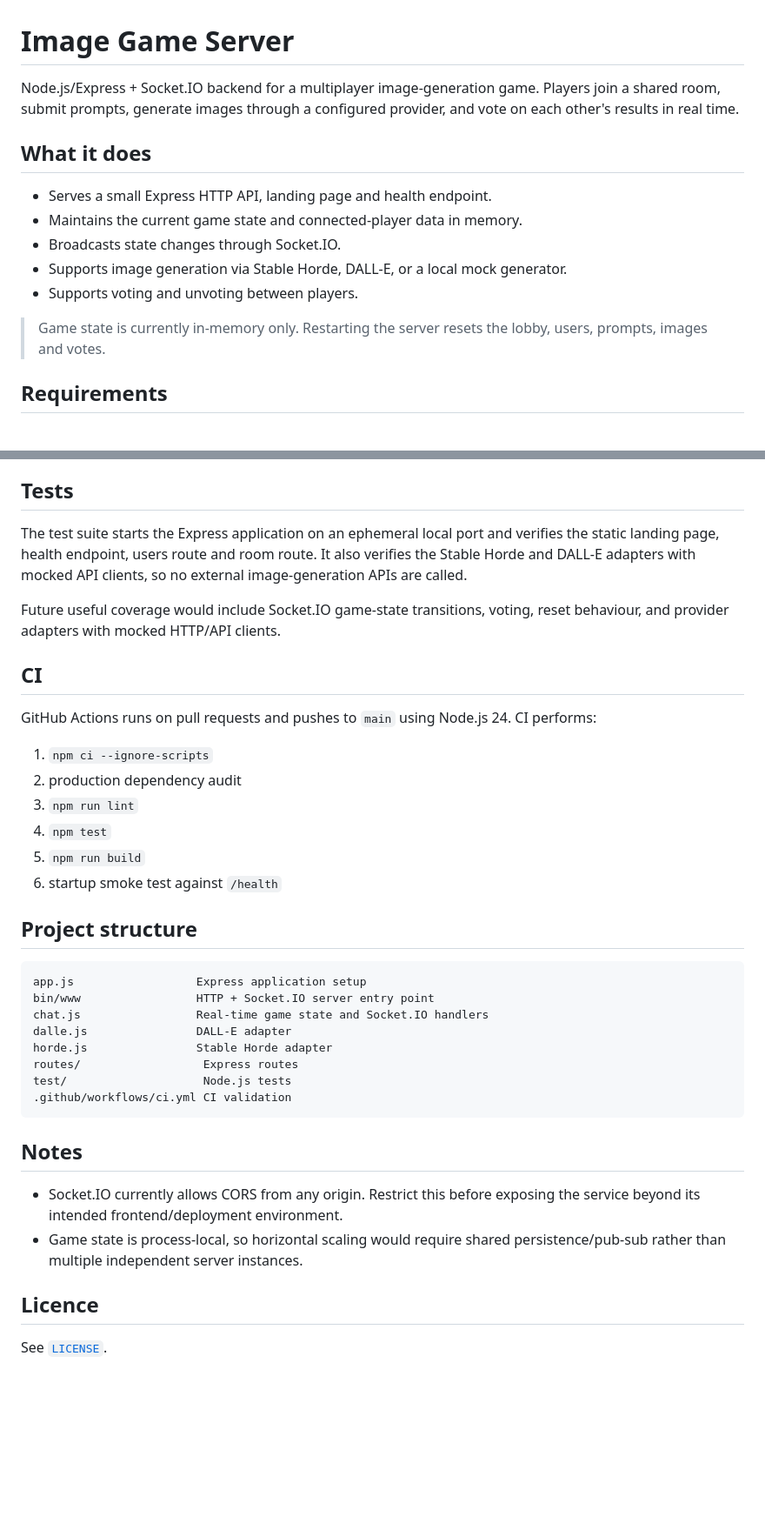
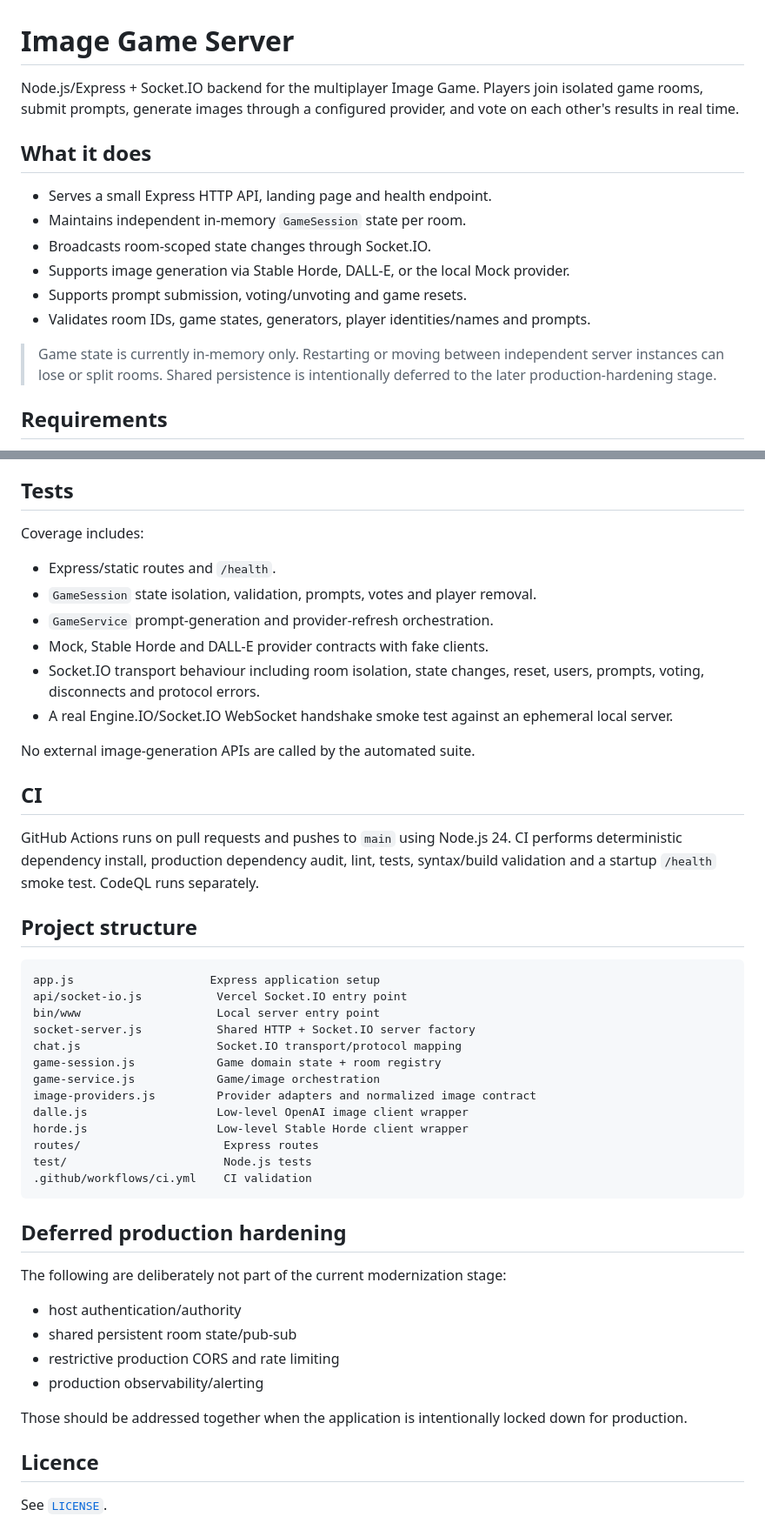
Before and after one commit to digiguru/image-game-server, a Markdown page: README.md, 2 parts joined by grey strips. Shown at 87% size. GitHub-like rendering; blank space fills up the shorter version.

Commit message:
Document Stage 3 server architecture
* Document Stage 3 server architecture

* Fix Stage 3 architecture structure listing

````diff
--- a/README.md
+++ b/README.md
@@ -1,16 +1,17 @@
 # Image Game Server
 
-Node.js/Express + Socket.IO backend for a multiplayer image-generation game. Players join a shared room, submit prompts, generate images through a configured provider, and vote on each other's results in real time.
+Node.js/Express + Socket.IO backend for the multiplayer Image Game. Players join isolated game rooms, submit prompts, generate images through a configured provider, and vote on each other's results in real time.
 
 ## What it does
 
 - Serves a small Express HTTP API, landing page and health endpoint.
-- Maintains the current game state and connected-player data in memory.
-- Broadcasts state changes through Socket.IO.
-- Supports image generation via Stable Horde, DALL-E, or a local mock generator.
-- Supports voting and unvoting between players.
+- Maintains independent in-memory `GameSession` state per room.
+- Broadcasts room-scoped state changes through Socket.IO.
+- Supports image generation via Stable Horde, DALL-E, or the local Mock provider.
+- Supports prompt submission, voting/unvoting and game resets.
+- Validates room IDs, game states, generators, player identities/names and prompts.
 
-> Game state is currently in-memory only. Restarting the server resets the lobby, users, prompts, images and votes.
+> Game state is currently in-memory only. Restarting or moving between independent server instances can lose or split rooms. Shared persistence is intentionally deferred to the later production-hardening stage.
 
 ## Requirements
 
@@ -91,38 +109,49 @@ npm run build
 
 ## Tests
 
-The test suite starts the Express application on an ephemeral local port and verifies the static landing page, health endpoint, users route and room route. It also verifies the Stable Horde and DALL-E adapters with mocked API clients, so no external image-generation APIs are called.
+Coverage includes:
 
-Future useful coverage would include Socket.IO game-state transitions, voting, reset behaviour, and provider adapters with mocked HTTP/API clients.
+- Express/static routes and `/health`.
+- `GameSession` state isolation, validation, prompts, votes and player removal.
+- `GameService` prompt-generation and provider-refresh orchestration.
+- Mock, Stable Horde and DALL-E provider contracts with fake clients.
+- Socket.IO transport behaviour including room isolation, state changes, reset, users, prompts, voting, disconnects and protocol errors.
+- A real Engine.IO/Socket.IO WebSocket handshake smoke test against an ephemeral local server.
+
+No external image-generation APIs are called by the automated suite.
 
 ## CI
 
-GitHub Actions runs on pull requests and pushes to `main` using Node.js 24. CI performs:
-
-1. `npm ci --ignore-scripts`
-2. production dependency audit
-3. `npm run lint`
-4. `npm test`
-5. `npm run build`
-6. startup smoke test against `/health`
+GitHub Actions runs on pull requests and pushes to `main` using Node.js 24. CI performs deterministic dependency install, production dependency audit, lint, tests, syntax/build validation and a startup `/health` smoke test. CodeQL runs separately.
 
 ## Project structure
 
 ```text
-app.js                  Express application setup
-bin/www                 HTTP + Socket.IO server entry point
-chat.js                 Real-time game state and Socket.IO handlers
-dalle.js                DALL-E adapter
-horde.js                Stable Horde adapter
-routes/                  Express routes
-test/                    Node.js tests
-.github/workflows/ci.yml CI validation
+app.js                    Express application setup
+api/socket-io.js           Vercel Socket.IO entry point
+bin/www                    Local server entry point
+socket-server.js           Shared HTTP + Socket.IO server factory
+chat.js                    Socket.IO transport/protocol mapping
+game-session.js            Game domain state + room registry
+game-service.js            Game/image orchestration
+image-providers.js         Provider adapters and normalized image contract
+dalle.js                   Low-level OpenAI image client wrapper
+horde.js                   Low-level Stable Horde client wrapper
+routes/                     Express routes
+test/                       Node.js tests
+.github/workflows/ci.yml    CI validation
 ```
 
-## Notes
+## Deferred production hardening
 
-- Socket.IO currently allows CORS from any origin. Restrict this before exposing the service beyond its intended frontend/deployment environment.
-- Game state is process-local, so horizontal scaling would require shared persistence/pub-sub rather than multiple independent server instances.
+The following are deliberately not part of the current modernization stage:
+
+- host authentication/authority
+- shared persistent room state/pub-sub
+- restrictive production CORS and rate limiting
+- production observability/alerting
+
+Those should be addressed together when the application is intentionally locked down for production.
 
 ## Licence
 
````
Also changed, not shown: other parts of README.md (+23 -6 lines).
